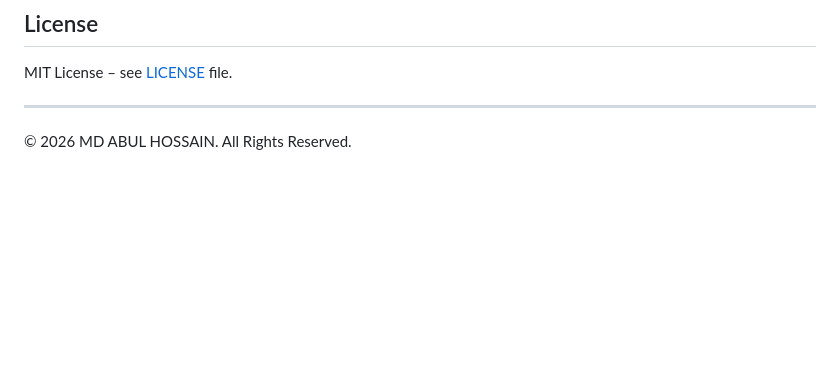
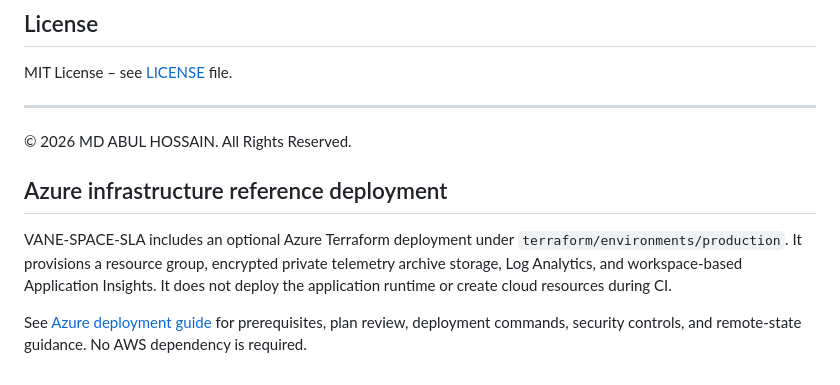
Before and after one commit to AnticipatedD/VANE-SPACE-SLA, a Markdown page: README.md, the part around the change. Drawn GitHub-style; blank space fills up the shorter version.

Commit message:
docs(azure): document Azure infrastructure deployment

```diff
--- a/README.md
+++ b/README.md
@@ -167,3 +167,10 @@ MIT License – see [LICENSE](license.md) file.
 
 ---
 © 2026 MD ABUL HOSSAIN. All Rights Reserved.
+
+
+## Azure infrastructure reference deployment
+
+VANE-SPACE-SLA includes an optional Azure Terraform deployment under `terraform/environments/production`. It provisions a resource group, encrypted private telemetry archive storage, Log Analytics, and workspace-based Application Insights. It does not deploy the application runtime or create cloud resources during CI.
+
+See [Azure deployment guide](docs/azure-deployment.md) for prerequisites, plan review, deployment commands, security controls, and remote-state guidance. No AWS dependency is required.
```
